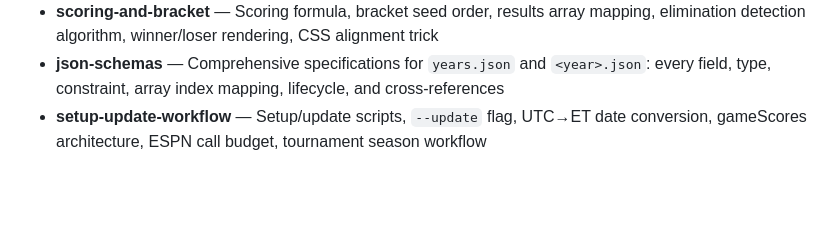
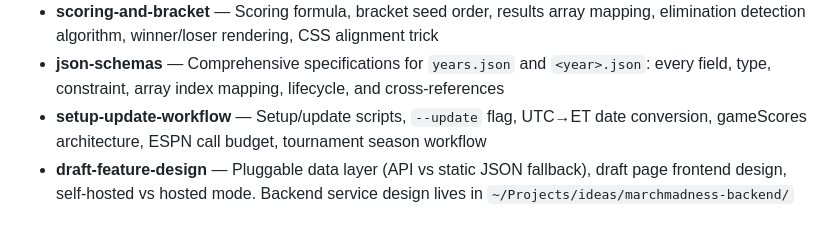
Before and after one commit to brennanpowers/march-madness, a Markdown page: CLAUDE.md, the part around the change. Drawn GitHub-style; blank space fills up the shorter version.

Commit message:
Add draft feature design context doc
Pluggable data layer design: frontend checks for API_BASE_URL and
falls back to static data/*.json files. Draft page (draft.html) only
active when a backend is available. Backend service design lives in
~/Projects/ideas/marchmadness-backend/ as a separate idea.

```diff
--- a/CLAUDE.md
+++ b/CLAUDE.md
@@ -163,3 +163,4 @@ open tests/test-scoring.html
 - **scoring-and-bracket** — Scoring formula, bracket seed order, results array mapping, elimination detection algorithm, winner/loser rendering, CSS alignment trick
 - **json-schemas** — Comprehensive specifications for `years.json` and `<year>.json`: every field, type, constraint, array index mapping, lifecycle, and cross-references
 - **setup-update-workflow** — Setup/update scripts, `--update` flag, UTC→ET date conversion, gameScores architecture, ESPN call budget, tournament season workflow
+- **draft-feature-design** — Pluggable data layer (API vs static JSON fallback), draft page frontend design, self-hosted vs hosted mode. Backend service design lives in `~/Projects/ideas/marchmadness-backend/`
```
